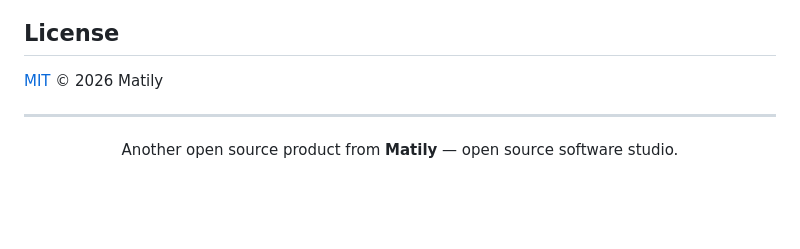
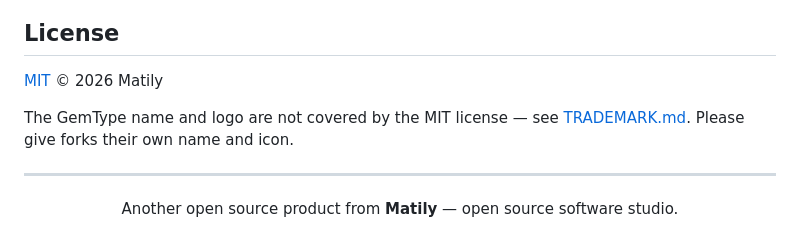
Before and after one commit to riponcm/GemType, a Markdown page: README.md, the part around the change. GitHub-like rendering; blank space fills up the shorter version.

Commit message:
Add trademark notice for GemType name and logo
Co-Authored-By: Claude Opus 4.8 <noreply@anthropic.com>

```diff
--- a/README.md
+++ b/README.md
@@ -245,6 +245,9 @@ credited in this README.
 
 [MIT](LICENSE) © 2026 Matily
 
+The GemType name and logo are not covered by the MIT license — see
+[TRADEMARK.md](TRADEMARK.md). Please give forks their own name and icon.
+
 ---
 
 <div align="center">
```
Also changed, not shown: TRADEMARK.md (added, +19 -0 lines).
